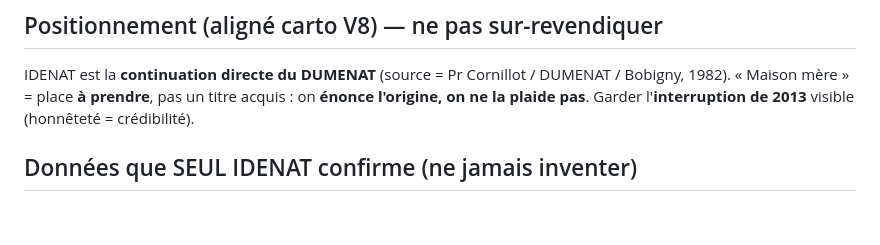
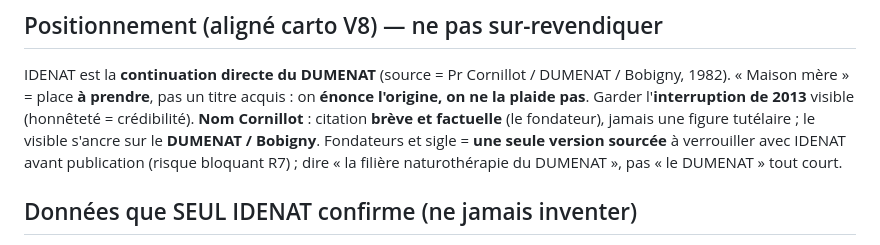
Before and after one commit to shorebreak-ai/idenat-maquette, a Markdown page: briefs/00_REGLES_COMMUNES.md, the part around the change. GitHub-like rendering; blank space fills up the shorter version.

```diff
--- a/briefs/00_REGLES_COMMUNES.md
+++ b/briefs/00_REGLES_COMMUNES.md
@@ -27,6 +27,7 @@ IDENAT **modifie le regard clinique du soignant** ; elle n'ajoute pas une pratiq
 
 ## Positionnement (aligné carto V8) — ne pas sur-revendiquer
 IDENAT est la **continuation directe du DUMENAT** (source = Pr Cornillot / DUMENAT / Bobigny, 1982). « Maison mère » = place **à prendre**, pas un titre acquis : on **énonce l'origine, on ne la plaide pas**. Garder l'**interruption de 2013** visible (honnêteté = crédibilité).
+**Nom Cornillot** : citation **brève et factuelle** (le fondateur), jamais une figure tutélaire ; le visible s'ancre sur le **DUMENAT / Bobigny**. Fondateurs et sigle = **une seule version sourcée** à verrouiller avec IDENAT avant publication (risque bloquant R7) ; dire « la filière naturothérapie du DUMENAT », pas « le DUMENAT » tout court.
 
 ## Données que SEUL IDENAT confirme (ne jamais inventer)
 Volume horaire (432 h ?) · Qualiopi + n° · statut ODPC / financement (FIF-PL, FAF-PM) · dates de session · coût · voie d'inscription · titres + n° d'ordre des formateurs · dates de filiation · développé exact du sigle DUMENAT · archive DUMENAT.
```
Also changed, not shown: briefs/02_BRIEF_filiation.md (+3 -3 lines).
